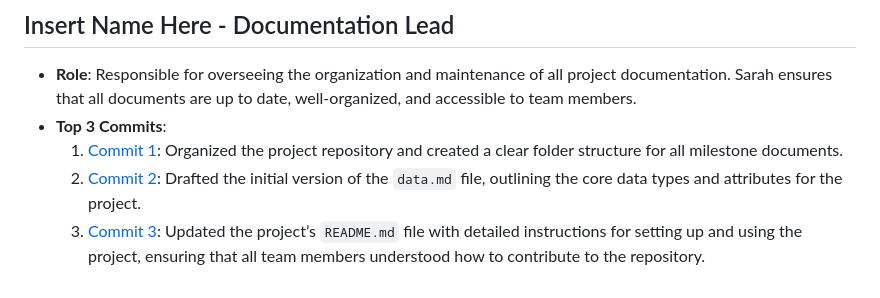
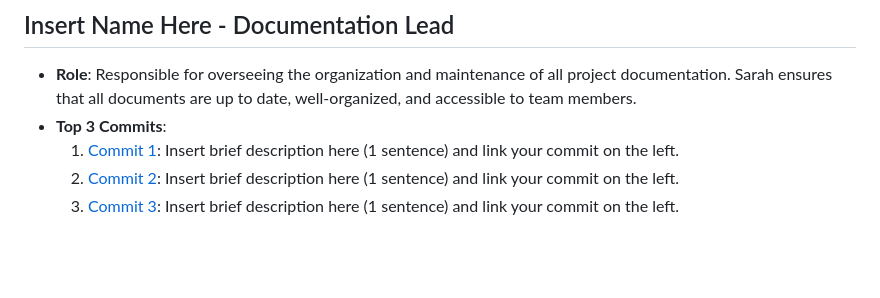
Before and after one commit to rthurston1/Team01-Web-Application-Cherish, a Markdown page: team/m2/roles.md, the part around the change printed below. Drawn GitHub-style; blank space fills up the shorter version.

```diff
--- a/team/m2/roles.md
+++ b/team/m2/roles.md
@@ -45,6 +45,6 @@
 ##  Insert Name Here  - Documentation Lead
 - **Role**: Responsible for overseeing the organization and maintenance of all project documentation. Sarah ensures that all documents are up to date, well-organized, and accessible to team members.
 - **Top 3 Commits**:
-  1. [Commit 1](https://github.com/repo/commit1): Organized the project repository and created a clear folder structure for all milestone documents.
-  2. [Commit 2](https://github.com/repo/commit2): Drafted the initial version of the `data.md` file, outlining the core data types and attributes for the project.
-  3. [Commit 3](https://github.com/repo/commit3): Updated the project’s `README.md` file with detailed instructions for setting up and using the project, ensuring that all team members understood how to contribute to the repository.
+  1. [Commit 1](https://github.com/repo/commit1): Insert brief description here (1 sentence) and link your commit on the left.
+  2. [Commit 2](https://github.com/repo/commit2): Insert brief description here (1 sentence) and link your commit on the left.
+  3. [Commit 3](https://github.com/repo/commit3): Insert brief description here (1 sentence) and link your commit on the left.
```
Also changed, not shown: other parts of team/m2/roles.md (+25 -25 lines).
